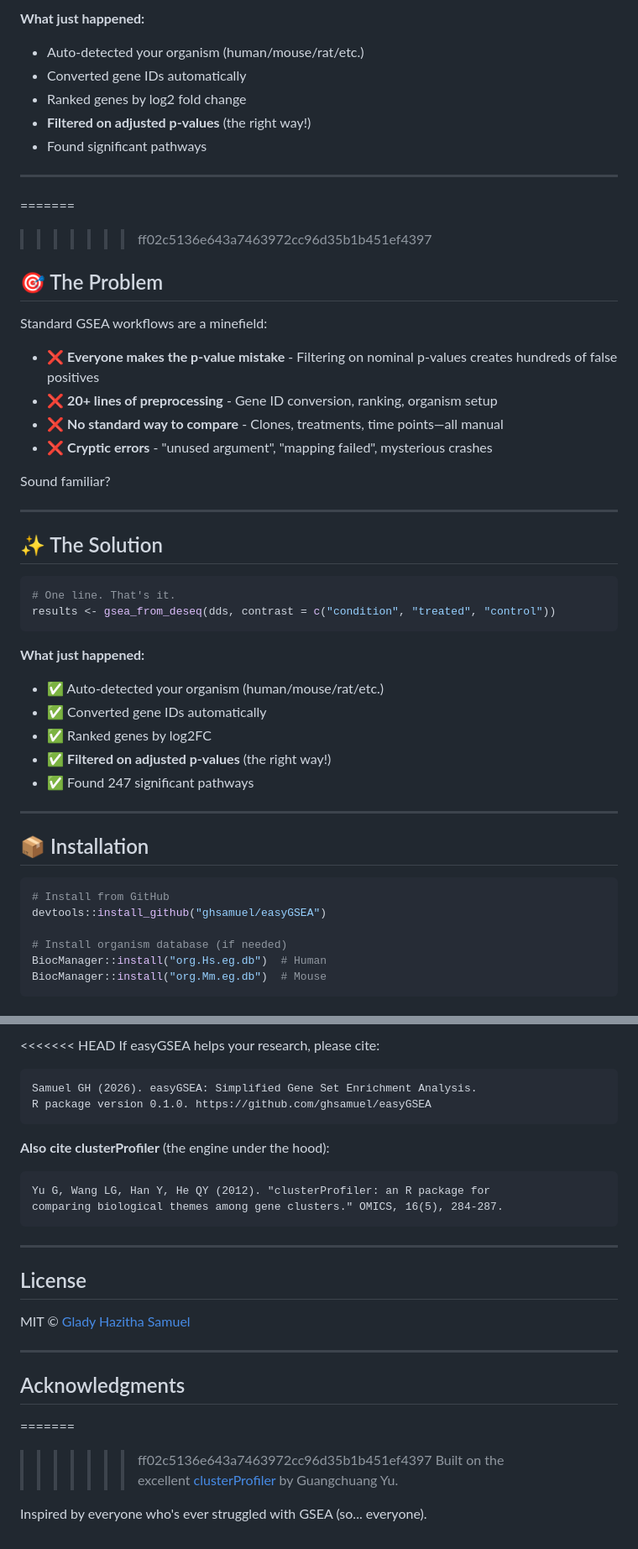
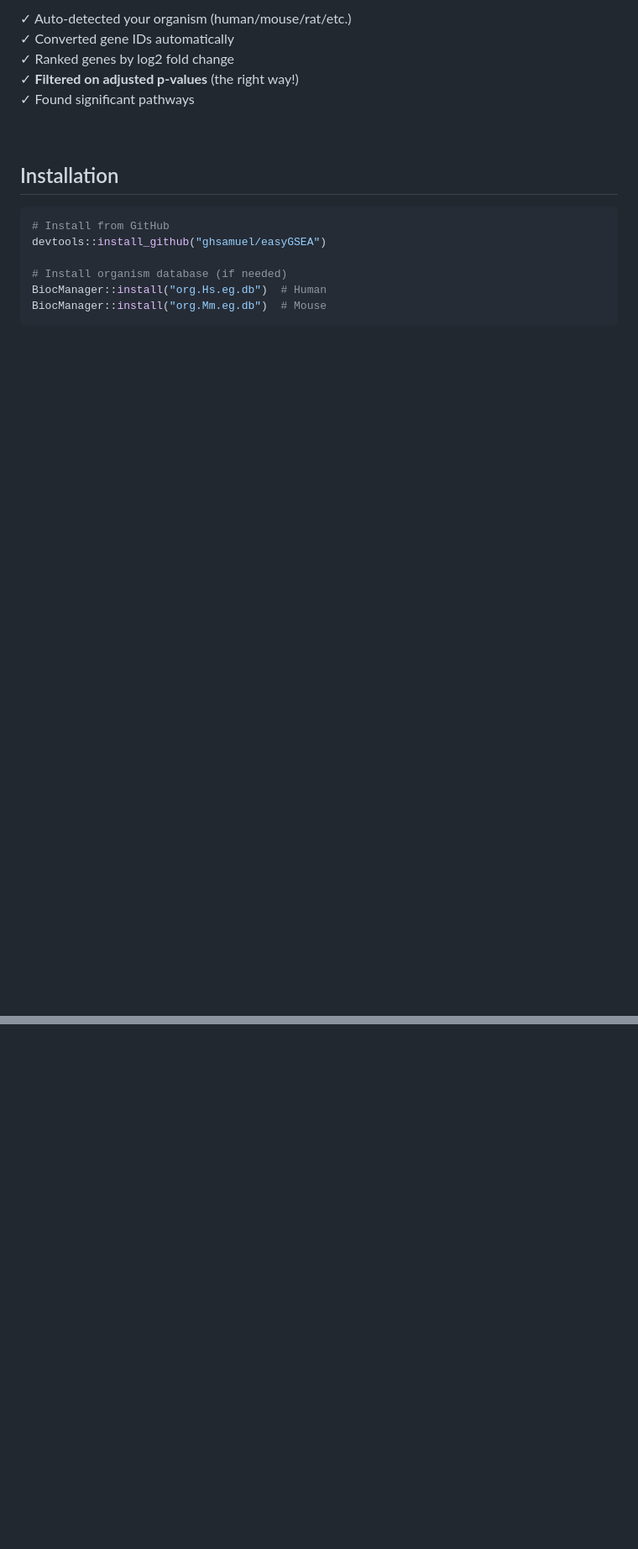
Before and after one commit to ghsamuel/smartGSEA, a Markdown page: README.md, 2 parts joined by grey strips. Shown at 84% size. GitHub-like rendering; blank space fills up the shorter version.

````diff
--- a/README.md
+++ b/README.md
@@ -37,45 +51,14 @@ results <- gsea_from_deseq(dds, contrast = c("condition", "treated", "control"))
 ```
 
-**What just happened:**
-- Auto-detected your organism (human/mouse/rat/etc.)
-- Converted gene IDs automatically
-- Ranked genes by log2 fold change
-- **Filtered on adjusted p-values** (the right way!)
-- Found significant pathways
+✓ Auto-detected your organism (human/mouse/rat/etc.)
+✓ Converted gene IDs automatically
+✓ Ranked genes by log2 fold change
+✓ **Filtered on adjusted p-values** (the right way!)
+✓ Found significant pathways
 
----
-=======
->>>>>>> ff02c5136e643a7463972cc96d35b1b451ef4397
+<br>
 
-## 🎯 The Problem
-
-Standard GSEA workflows are a minefield:
-
-- ❌ **Everyone makes the p-value mistake** - Filtering on nominal p-values creates hundreds of false positives
-- ❌ **20+ lines of preprocessing** - Gene ID conversion, ranking, organism setup
-- ❌ **No standard way to compare** - Clones, treatments, time points—all manual
-- ❌ **Cryptic errors** - "unused argument", "mapping failed", mysterious crashes
-
-Sound familiar?
-
----
-
-## ✨ The Solution
-```r
-# One line. That's it.
-results <- gsea_from_deseq(dds, contrast = c("condition", "treated", "control"))
-```
-
-**What just happened:**
-- ✅ Auto-detected your organism (human/mouse/rat/etc.)
-- ✅ Converted gene IDs automatically
-- ✅ Ranked genes by log2FC
-- ✅ **Filtered on adjusted p-values** (the right way!)
-- ✅ Found 247 significant pathways
-
----
-
-## 📦 Installation
+## Installation
 ```r
 # Install from GitHub
 devtools::install_github("ghsamuel/easyGSEA")
@@ -270,29 +220,2 @@ MIT © [Glady Hazitha Samuel](https://github.com/ghsamuel)
 
-<<<<<<< HEAD
-If easyGSEA helps your research, please cite:
-```
-Samuel GH (2026). easyGSEA: Simplified Gene Set Enrichment Analysis.
-R package version 0.1.0. https://github.com/ghsamuel/easyGSEA
-```
-
-**Also cite clusterProfiler** (the engine under the hood):
-```
-Yu G, Wang LG, Han Y, He QY (2012). "clusterProfiler: an R package for
-comparing biological themes among gene clusters." OMICS, 16(5), 284-287.
-```
-
----
-
-## License
-
-MIT © [Glady Hazitha Samuel](https://github.com/ghsamuel)
-
----
-
-## Acknowledgments
-
-=======
->>>>>>> ff02c5136e643a7463972cc96d35b1b451ef4397
-Built on the excellent [clusterProfiler](https://bioconductor.org/packages/clusterProfiler/) by Guangchuang Yu.
-
-Inspired by everyone who's ever struggled with GSEA (so... everyone).
+</div>
````
Also changed, not shown: other parts of README.md (+130 -149 lines).
